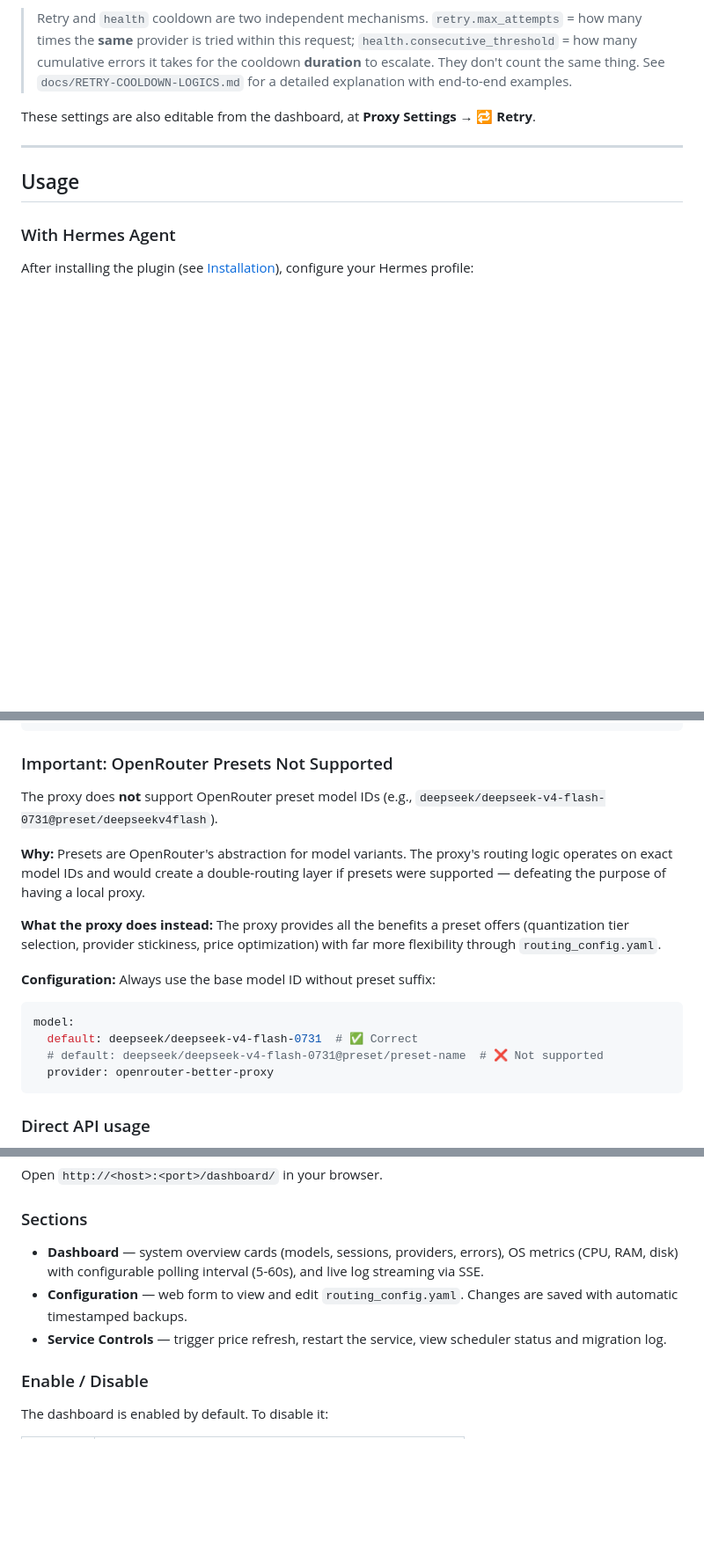
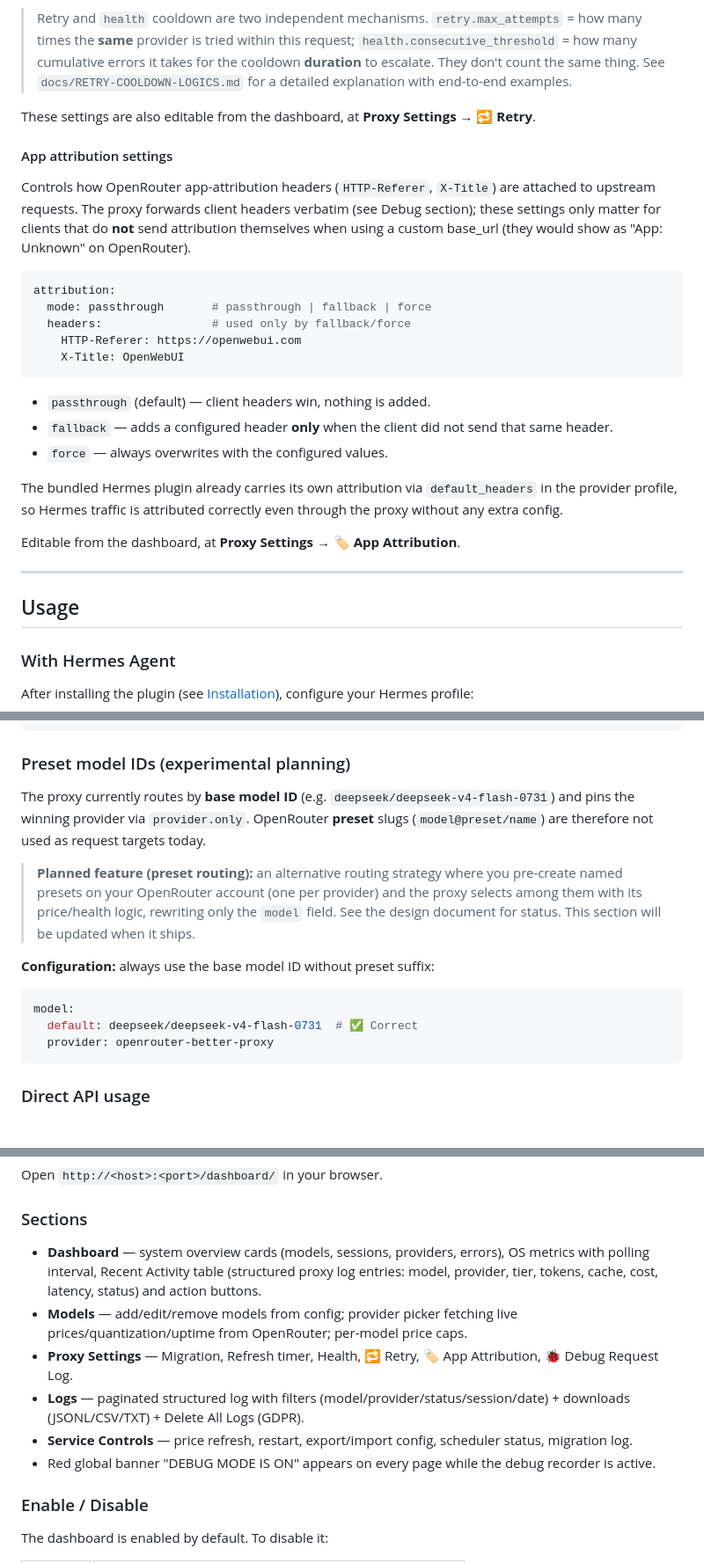
Before and after one commit to rafpigna/openrouter-better-proxy, a Markdown page: README.md, 3 parts joined by grey strips. Shown at 88% size. Drawn GitHub-style; blank space fills up the shorter version.

````diff
--- a/README.md
+++ b/README.md
@@ -355,6 +360,26 @@ retry:
 
 These settings are also editable from the dashboard, at **Proxy Settings → 🔁 Retry**.
 
+#### App attribution settings
+
+Controls how OpenRouter app-attribution headers (`HTTP-Referer`, `X-Title`) are attached to upstream requests. The proxy forwards client headers verbatim (see Debug section); these settings only matter for clients that do **not** send attribution themselves when using a custom base_url (they would show as "App: Unknown" on OpenRouter).
+
+```yaml
+attribution:
+  mode: passthrough       # passthrough | fallback | force
+  headers:                # used only by fallback/force
+    HTTP-Referer: https://openwebui.com
+    X-Title: OpenWebUI
+```
+
+- `passthrough` (default) — client headers win, nothing is added.
+- `fallback` — adds a configured header **only** when the client did not send that same header.
+- `force` — always overwrites with the configured values.
+
+The bundled Hermes plugin already carries its own attribution via `default_headers` in the provider profile, so Hermes traffic is attributed correctly even through the proxy without any extra config.
+
+Editable from the dashboard, at **Proxy Settings → 🏷 App Attribution**.
+
 ---
 
 ## Usage
@@ -382,19 +407,16 @@ response = client.chat.completions.create(
 )
 ```
 
-### Important: OpenRouter Presets Not Supported
+### Preset model IDs (experimental planning)
 
-The proxy does **not** support OpenRouter preset model IDs (e.g., `deepseek/deepseek-v4-flash-0731@preset/deepseekv4flash`).
+The proxy currently routes by **base model ID** (e.g. `deepseek/deepseek-v4-flash-0731`) and pins the winning provider via `provider.only`. OpenRouter **preset** slugs (`model@preset/name`) are therefore not used as request targets today.
 
-**Why:** Presets are OpenRouter's abstraction for model variants. The proxy's routing logic operates on exact model IDs and would create a double-routing layer if presets were supported — defeating the purpose of having a local proxy.
+> **Planned feature (preset routing):** an alternative routing strategy where you pre-create named presets on your OpenRouter account (one per provider) and the proxy selects among them with its price/health logic, rewriting only the `model` field. See the design document for status. This section will be updated when it ships.
 
-**What the proxy does instead:** The proxy provides all the benefits a preset offers (quantization tier selection, provider stickiness, price optimization) with far more flexibility through `routing_config.yaml`.
-
-**Configuration:** Always use the base model ID without preset suffix:
+**Configuration:** always use the base model ID without preset suffix:
 ```yaml
 model:
   default: deepseek/deepseek-v4-flash-0731  # ✅ Correct
-  # default: deepseek/deepseek-v4-flash-0731@preset/preset-name  # ❌ Not supported
   provider: openrouter-better-proxy
 ```
 
@@ -549,9 +600,12 @@ Open `http://<host>:<port>/dashboard/` in your browser.
 
 ### Sections
 
-- **Dashboard** — system overview cards (models, sessions, providers, errors), OS metrics (CPU, RAM, disk) with configurable polling interval (5-60s), and live log streaming via SSE.
-- **Configuration** — web form to view and edit `routing_config.yaml`. Changes are saved with automatic timestamped backups.
-- **Service Controls** — trigger price refresh, restart the service, view scheduler status and migration log.
+- **Dashboard** — system overview cards (models, sessions, providers, errors), OS metrics with polling interval, Recent Activity table (structured proxy log entries: model, provider, tier, tokens, cache, cost, latency, status) and action buttons.
+- **Models** — add/edit/remove models from config; provider picker fetching live prices/quantization/uptime from OpenRouter; per-model price caps.
+- **Proxy Settings** — Migration, Refresh timer, Health, 🔁 Retry, 🏷 App Attribution, 🐞 Debug Request Log.
+- **Logs** — paginated structured log with filters (model/provider/status/session/date) + downloads (JSONL/CSV/TXT) + Delete All Logs (GDPR).
+- **Service Controls** — price refresh, restart, export/import config, scheduler status, migration log.
+- Red global banner "DEBUG MODE IS ON" appears on every page while the debug recorder is active.
 
 ### Enable / Disable
 
````
Also changed, not shown: other parts of README.md (+37 -3 lines).
